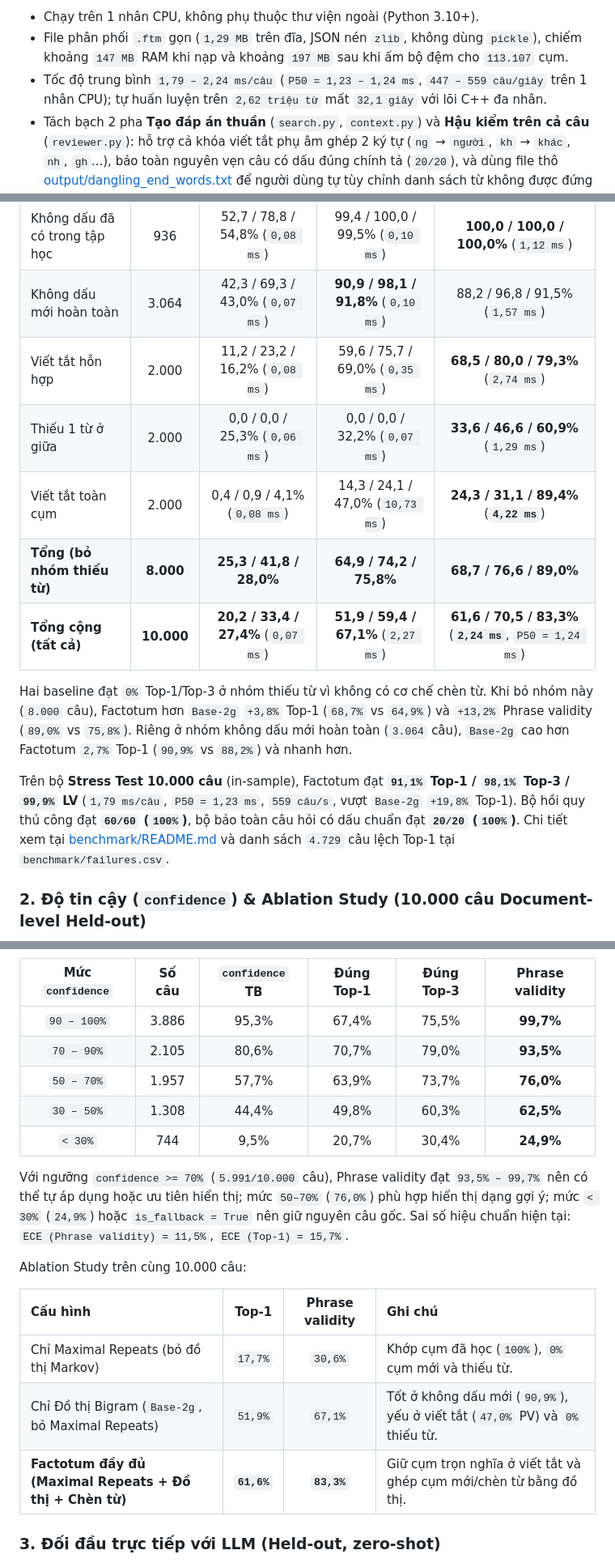
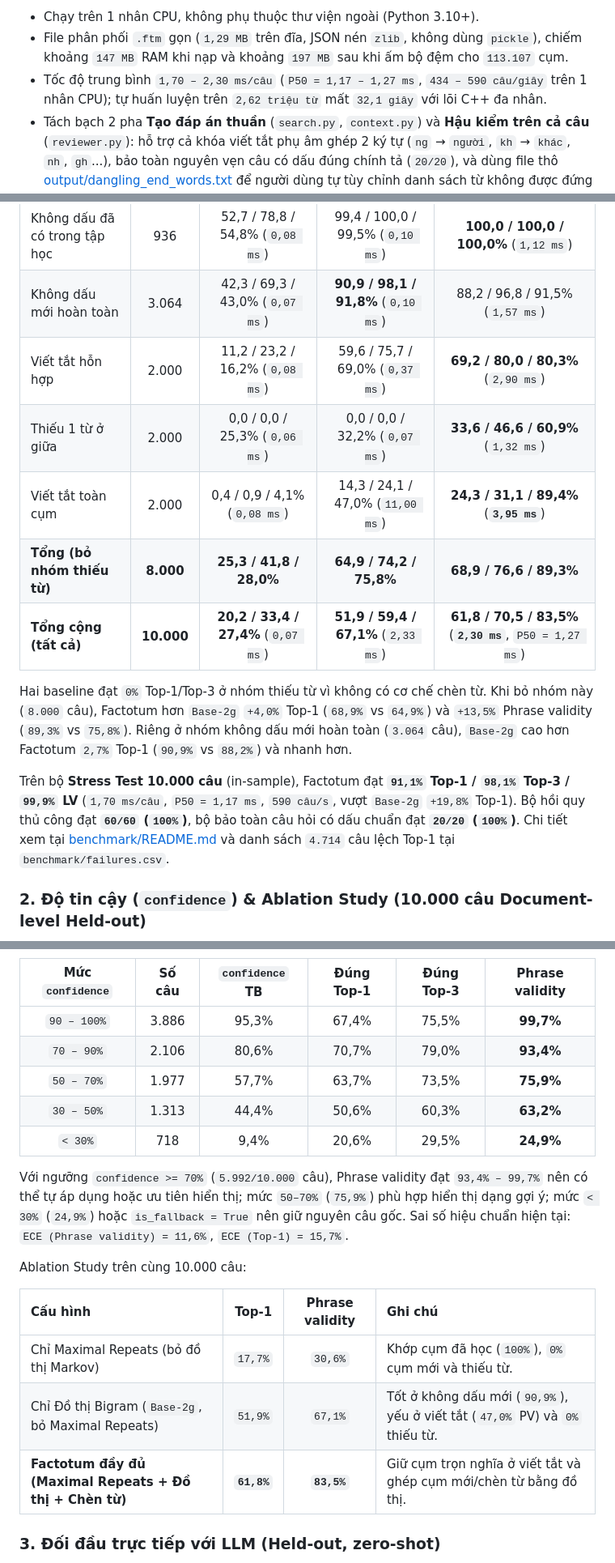
Before and after one commit to evilogre1112/Factotum, a Markdown page: README.md, 3 parts joined by grey strips. Shown at 81% size. Drawn GitHub-style.

Commit message:
Sort Markov context candidates by confidence/markov_prob; sync README & charts (69.2% mixed_abbr, 61.8% Held-out)

```diff
--- a/README.md
+++ b/README.md
@@ -52,7 +52,7 @@ Factotum chạy tốt nhất trên một trường chủ đề hẹp có thuật
 Ưu điểm chính:
 - Chạy trên 1 nhân CPU, không phụ thuộc thư viện ngoài (Python 3.10+).
 - File phân phối `.ftm` gọn (`1,29 MB` trên đĩa, JSON nén `zlib`, không dùng `pickle`), chiếm khoảng `147 MB` RAM khi nạp và khoảng `197 MB` sau khi ấm bộ đệm cho `113.107` cụm.
-- Tốc độ trung bình `1,79 – 2,24 ms/câu` (`P50 = 1,23 – 1,24 ms`, `447 – 559 câu/giây` trên 1 nhân CPU); tự huấn luyện trên `2,62 triệu từ` mất `32,1 giây` với lõi C++ đa nhân.
+- Tốc độ trung bình `1,70 – 2,30 ms/câu` (`P50 = 1,17 – 1,27 ms`, `434 – 590 câu/giây` trên 1 nhân CPU); tự huấn luyện trên `2,62 triệu từ` mất `32,1 giây` với lõi C++ đa nhân.
 - Tách bạch 2 pha **Tạo đáp án thuần** (`search.py`, `context.py`) và **Hậu kiểm trên cả câu** (`reviewer.py`): hỗ trợ cả khóa viết tắt phụ âm ghép 2 ký tự (`ng` → `người`, `kh` → `khác`, `nh`, `gh`...), bảo toàn nguyên vẹn câu có dấu đúng chính tả (`20/20`), và dùng file thô [output/dangling_end_words.txt](output/dangling_end_words.txt) để người dùng tự tùy chỉnh danh sách từ không được đứng cuối câu dự đoán.
 
 Hạn chế:
@@ -173,15 +173,15 @@ Tách hoàn toàn theo đơn vị file (`seed = 42`, tập kiểm tra rút các
 | :--- | :---: | :---: | :---: | :---: |
 | Không dấu đã có trong tập học | 936 | 52,7 / 78,8 / 54,8% (`0,08 ms`) | 99,4 / 100,0 / 99,5% (`0,10 ms`) | **100,0 / 100,0 / 100,0%** (`1,12 ms`) |
 | Không dấu mới hoàn toàn | 3.064 | 42,3 / 69,3 / 43,0% (`0,07 ms`) | **90,9 / 98,1 / 91,8%** (`0,10 ms`) | 88,2 / 96,8 / 91,5% (`1,57 ms`) |
-| Viết tắt hỗn hợp | 2.000 | 11,2 / 23,2 / 16,2% (`0,08 ms`) | 59,6 / 75,7 / 69,0% (`0,35 ms`) | **68,5 / 80,0 / 79,3%** (`2,74 ms`) |
-| Thiếu 1 từ ở giữa | 2.000 | 0,0 / 0,0 / 25,3% (`0,06 ms`) | 0,0 / 0,0 / 32,2% (`0,07 ms`) | **33,6 / 46,6 / 60,9%** (`1,29 ms`) |
-| Viết tắt toàn cụm | 2.000 | 0,4 / 0,9 / 4,1% (`0,08 ms`) | 14,3 / 24,1 / 47,0% (`10,73 ms`) | **24,3 / 31,1 / 89,4%** (**`4,22 ms`**) |
-| **Tổng (bỏ nhóm thiếu từ)** | **8.000** | **25,3 / 41,8 / 28,0%** | **64,9 / 74,2 / 75,8%** | **68,7 / 76,6 / 89,0%** |
-| **Tổng cộng (tất cả)** | **10.000** | **20,2 / 33,4 / 27,4%** (`0,07 ms`) | **51,9 / 59,4 / 67,1%** (`2,27 ms`) | **61,6 / 70,5 / 83,3%** (**`2,24 ms`**, `P50 = 1,24 ms`) |
+| Viết tắt hỗn hợp | 2.000 | 11,2 / 23,2 / 16,2% (`0,08 ms`) | 59,6 / 75,7 / 69,0% (`0,37 ms`) | **69,2 / 80,0 / 80,3%** (`2,90 ms`) |
+| Thiếu 1 từ ở giữa | 2.000 | 0,0 / 0,0 / 25,3% (`0,06 ms`) | 0,0 / 0,0 / 32,2% (`0,07 ms`) | **33,6 / 46,6 / 60,9%** (`1,32 ms`) |
+| Viết tắt toàn cụm | 2.000 | 0,4 / 0,9 / 4,1% (`0,08 ms`) | 14,3 / 24,1 / 47,0% (`11,00 ms`) | **24,3 / 31,1 / 89,4%** (**`3,95 ms`**) |
+| **Tổng (bỏ nhóm thiếu từ)** | **8.000** | **25,3 / 41,8 / 28,0%** | **64,9 / 74,2 / 75,8%** | **68,9 / 76,6 / 89,3%** |
+| **Tổng cộng (tất cả)** | **10.000** | **20,2 / 33,4 / 27,4%** (`0,07 ms`) | **51,9 / 59,4 / 67,1%** (`2,33 ms`) | **61,8 / 70,5 / 83,5%** (**`2,30 ms`**, `P50 = 1,27 ms`) |
 
-Hai baseline đạt `0%` Top-1/Top-3 ở nhóm thiếu từ vì không có cơ chế chèn từ. Khi bỏ nhóm này (`8.000` câu), Factotum hơn `Base-2g` `+3,8%` Top-1 (`68,7%` vs `64,9%`) và `+13,2%` Phrase validity (`89,0%` vs `75,8%`). Riêng ở nhóm không dấu mới hoàn toàn (`3.064` câu), `Base-2g` cao hơn Factotum `2,7%` Top-1 (`90,9%` vs `88,2%`) và nhanh hơn.
+Hai baseline đạt `0%` Top-1/Top-3 ở nhóm thiếu từ vì không có cơ chế chèn từ. Khi bỏ nhóm này (`8.000` câu), Factotum hơn `Base-2g` `+4,0%` Top-1 (`68,9%` vs `64,9%`) và `+13,5%` Phrase validity (`89,3%` vs `75,8%`). Riêng ở nhóm không dấu mới hoàn toàn (`3.064` câu), `Base-2g` cao hơn Factotum `2,7%` Top-1 (`90,9%` vs `88,2%`) và nhanh hơn.
 
-Trên bộ **Stress Test 10.000 câu** (in-sample), Factotum đạt **`91,1%` Top-1 / `98,1%` Top-3 / `99,9%` LV** (`1,79 ms/câu`, `P50 = 1,23 ms`, `559 câu/s`, vượt `Base-2g` `+19,8%` Top-1). Bộ hồi quy thủ công đạt **`60/60` (`100%`)**, bộ bảo toàn câu hỏi có dấu chuẩn đạt **`20/20` (`100%`)**. Chi tiết xem tại [benchmark/README.md](benchmark/README.md) và danh sách `4.729` câu lệch Top-1 tại `benchmark/failures.csv`.
+Trên bộ **Stress Test 10.000 câu** (in-sample), Factotum đạt **`91,1%` Top-1 / `98,1%` Top-3 / `99,9%` LV** (`1,70 ms/câu`, `P50 = 1,17 ms`, `590 câu/s`, vượt `Base-2g` `+19,8%` Top-1). Bộ hồi quy thủ công đạt **`60/60` (`100%`)**, bộ bảo toàn câu hỏi có dấu chuẩn đạt **`20/20` (`100%`)**. Chi tiết xem tại [benchmark/README.md](benchmark/README.md) và danh sách `4.714` câu lệch Top-1 tại `benchmark/failures.csv`.
 
 ### 2. Độ tin cậy (`confidence`) & Ablation Study (10.000 câu Document-level Held-out)
 
@@ -190,12 +190,12 @@ Trên bộ **Stress Test 10.000 câu** (in-sample), Factotum đạt **`91,1%` To
 | Mức `confidence` | Số câu | `confidence` TB | Đúng Top-1 | Đúng Top-3 | Phrase validity |
 | :---: | :---: | :---: | :---: | :---: | :---: |
 | `90 – 100%` | 3.886 | 95,3% | 67,4% | 75,5% | **99,7%** |
-| `70 – 90%` | 2.105 | 80,6% | 70,7% | 79,0% | **93,5%** |
-| `50 – 70%` | 1.957 | 57,7% | 63,9% | 73,7% | **76,0%** |
-| `30 – 50%` | 1.308 | 44,4% | 49,8% | 60,3% | **62,5%** |
-| `< 30%` | 744 | 9,5% | 20,7% | 30,4% | **24,9%** |
+| `70 – 90%` | 2.106 | 80,6% | 70,7% | 79,0% | **93,4%** |
+| `50 – 70%` | 1.977 | 57,7% | 63,7% | 73,5% | **75,9%** |
+| `30 – 50%` | 1.313 | 44,4% | 50,6% | 60,3% | **63,2%** |
+| `< 30%` | 718 | 9,4% | 20,6% | 29,5% | **24,9%** |
 
-Với ngưỡng `confidence >= 70%` (`5.991/10.000` câu), Phrase validity đạt `93,5% – 99,7%` nên có thể tự áp dụng hoặc ưu tiên hiển thị; mức `50–70%` (`76,0%`) phù hợp hiển thị dạng gợi ý; mức `< 30%` (`24,9%`) hoặc `is_fallback = True` nên giữ nguyên câu gốc. Sai số hiệu chuẩn hiện tại: `ECE (Phrase validity) = 11,5%`, `ECE (Top-1) = 15,7%`.
+Với ngưỡng `confidence >= 70%` (`5.992/10.000` câu), Phrase validity đạt `93,4% – 99,7%` nên có thể tự áp dụng hoặc ưu tiên hiển thị; mức `50–70%` (`75,9%`) phù hợp hiển thị dạng gợi ý; mức `< 30%` (`24,9%`) hoặc `is_fallback = True` nên giữ nguyên câu gốc. Sai số hiệu chuẩn hiện tại: `ECE (Phrase validity) = 11,6%`, `ECE (Top-1) = 15,7%`.
 
 Ablation Study trên cùng 10.000 câu:
 
@@ -203,7 +203,7 @@ Ablation Study trên cùng 10.000 câu:
 | :--- | :---: | :---: | :--- |
 | Chỉ Maximal Repeats (bỏ đồ thị Markov) | `17,7%` | `30,6%` | Khớp cụm đã học (`100%`), `0%` cụm mới và thiếu từ. |
 | Chỉ Đồ thị Bigram (`Base-2g`, bỏ Maximal Repeats) | `51,9%` | `67,1%` | Tốt ở không dấu mới (`90,9%`), yếu ở viết tắt (`47,0%` PV) và `0%` thiếu từ. |
-| **Factotum đầy đủ (Maximal Repeats + Đồ thị + Chèn từ)** | **`61,6%`** | **`83,3%`** | Giữ cụm trọn nghĩa ở viết tắt và ghép cụm mới/chèn từ bằng đồ thị. |
+| **Factotum đầy đủ (Maximal Repeats + Đồ thị + Chèn từ)** | **`61,8%`** | **`83,5%`** | Giữ cụm trọn nghĩa ở viết tắt và ghép cụm mới/chèn từ bằng đồ thị. |
 
 ### 3. Đối đầu trực tiếp với LLM (Held-out, zero-shot)
 
```
Also changed, not shown: other parts of README.md (+1 -1 lines), benchmark/README.md (+6 -6 lines), docs/images/benchmark_overview.png, docs/images/confidence_calibration.png, docs/images/version_progress.png, 4 other files.
